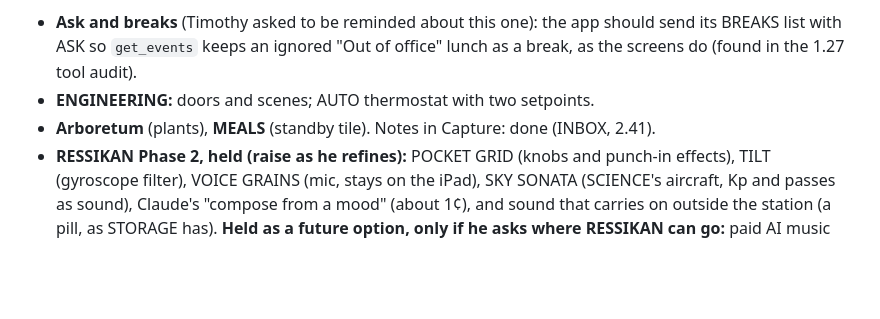
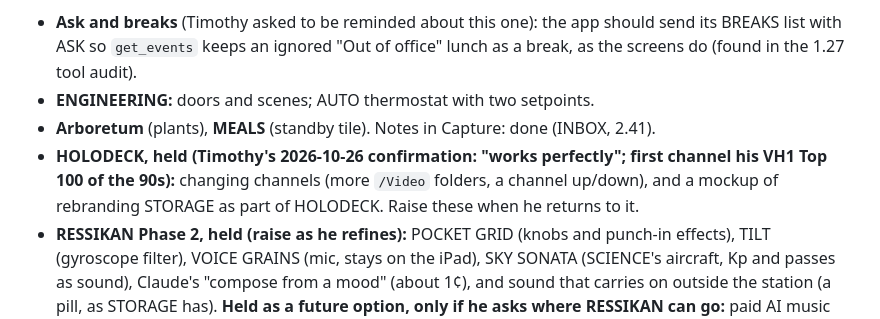
Before and after one commit to tim3t/Timothyos, a Markdown page: CLAUDE.md, the part around the change. Rendered like a GitHub page; blank space fills up the shorter version.

Commit message:
Notes: HOLODECK confirmed; channels and the STORAGE rebrand held
Co-Authored-By: Claude Opus 5.5 <noreply@anthropic.com>
Claude-Session: https://claude.ai/code/session_01JRyGzT4aAFyU8tUkLKtBvm

```diff
--- a/CLAUDE.md
+++ b/CLAUDE.md
@@ -280,6 +280,7 @@ Pinned for later, in no order:
 - **Ask and breaks** (Timothy asked to be reminded about this one): the app should send its BREAKS list with ASK so `get_events` keeps an ignored "Out of office" lunch as a break, as the screens do (found in the 1.27 tool audit).
 - **ENGINEERING:** doors and scenes; AUTO thermostat with two setpoints.
 - **Arboretum** (plants), **MEALS** (standby tile). Notes in Capture: done (INBOX, 2.41).
+- **HOLODECK, held (Timothy's 2026-10-26 confirmation: "works perfectly"; first channel his VH1 Top 100 of the 90s):** changing channels (more `/Video` folders, a channel up/down), and a mockup of rebranding STORAGE as part of HOLODECK. Raise these when he returns to it.
 - **RESSIKAN Phase 2, held (raise as he refines):** POCKET GRID (knobs and punch-in effects), TILT (gyroscope filter), VOICE GRAINS (mic, stays on the iPad), SKY SONATA (SCIENCE's aircraft, Kp and passes as sound), Claude's "compose from a mood" (about 1¢), and sound that carries on outside the station (a pill, as STORAGE has). **Held as a future option, only if he asks where RESSIKAN can go:** paid AI music generators (Google Lyria, ElevenLabs Music, Stable Audio); Suno and Udio have no official API; MusicGen needs a GPU the NAS lacks. Safari has no Web MIDI.
 - **The SCIENCE group** (D50): a LISTENING POST when Timothy's digital shortwave antenna is up (band conditions already in SPACE WEATHER); other sensor stations he might add (a weather station, a BirdNET-Pi for the birds in his own yard, an ADS-B receiver of his own, a lightning detector).
 - **Station discovery, shelved after COMPUTER (D43):** STATION BOARD (a Bridge panel of unpinned stations with a live line each, plus a count on ALL STATIONS) and ON DECK (one slot under the pins that shows the unpinned station with a reason to open now).
```
